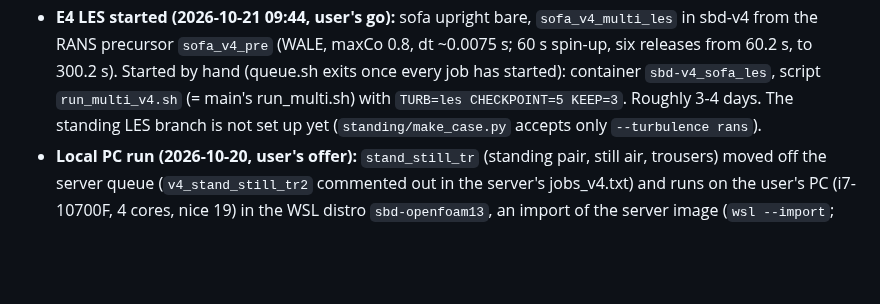
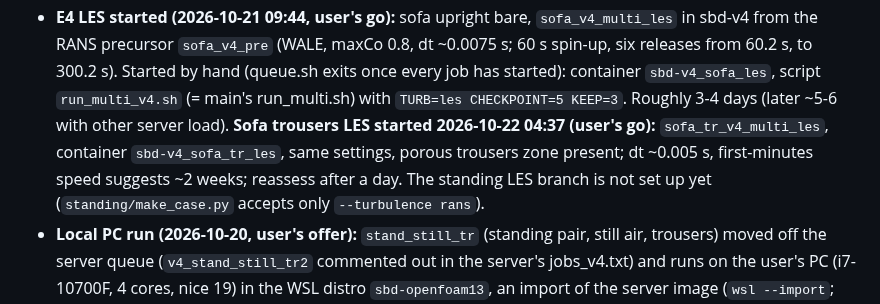
Before and after one commit to ccy5123/sbd, a Markdown page: HANDOFF.md, the part around the change. GitHub-like rendering; blank space fills up the shorter version.

Commit message:
HANDOFF: sofa trousers LES started
Co-Authored-By: Claude <noreply@anthropic.com>

```diff
--- a/HANDOFF.md
+++ b/HANDOFF.md
@@ -16,7 +16,10 @@
 - **E4 LES started (2026-10-21 09:44, user's go):** sofa upright bare, `sofa_v4_multi_les` in sbd-v4 from the
   RANS precursor `sofa_v4_pre` (WALE, maxCo 0.8, dt ~0.0075 s; 60 s spin-up, six releases from 60.2 s, to 300.2 s).
   Started by hand (queue.sh exits once every job has started): container `sbd-v4_sofa_les`, script
-  `run_multi_v4.sh` (= main's run_multi.sh) with `TURB=les CHECKPOINT=5 KEEP=3`. Roughly 3-4 days. The standing LES
+  `run_multi_v4.sh` (= main's run_multi.sh) with `TURB=les CHECKPOINT=5 KEEP=3`. Roughly 3-4 days (later ~5-6
+  with other server load). **Sofa trousers LES started 2026-10-22 04:37 (user's go):** `sofa_tr_v4_multi_les`, container
+  `sbd-v4_sofa_tr_les`, same settings, porous trousers zone present; dt ~0.005 s, first-minutes speed suggests
+  ~2 weeks; reassess after a day. The standing LES
   branch is not set up yet (`standing/make_case.py` accepts only `--turbulence rans`).
 - **Local PC run (2026-10-20, user's offer):** `stand_still_tr` (standing pair, still air, trousers) moved off the
   server queue (`v4_stand_still_tr2` commented out in the server's jobs_v4.txt) and runs on the user's PC (i7-10700F,
```
